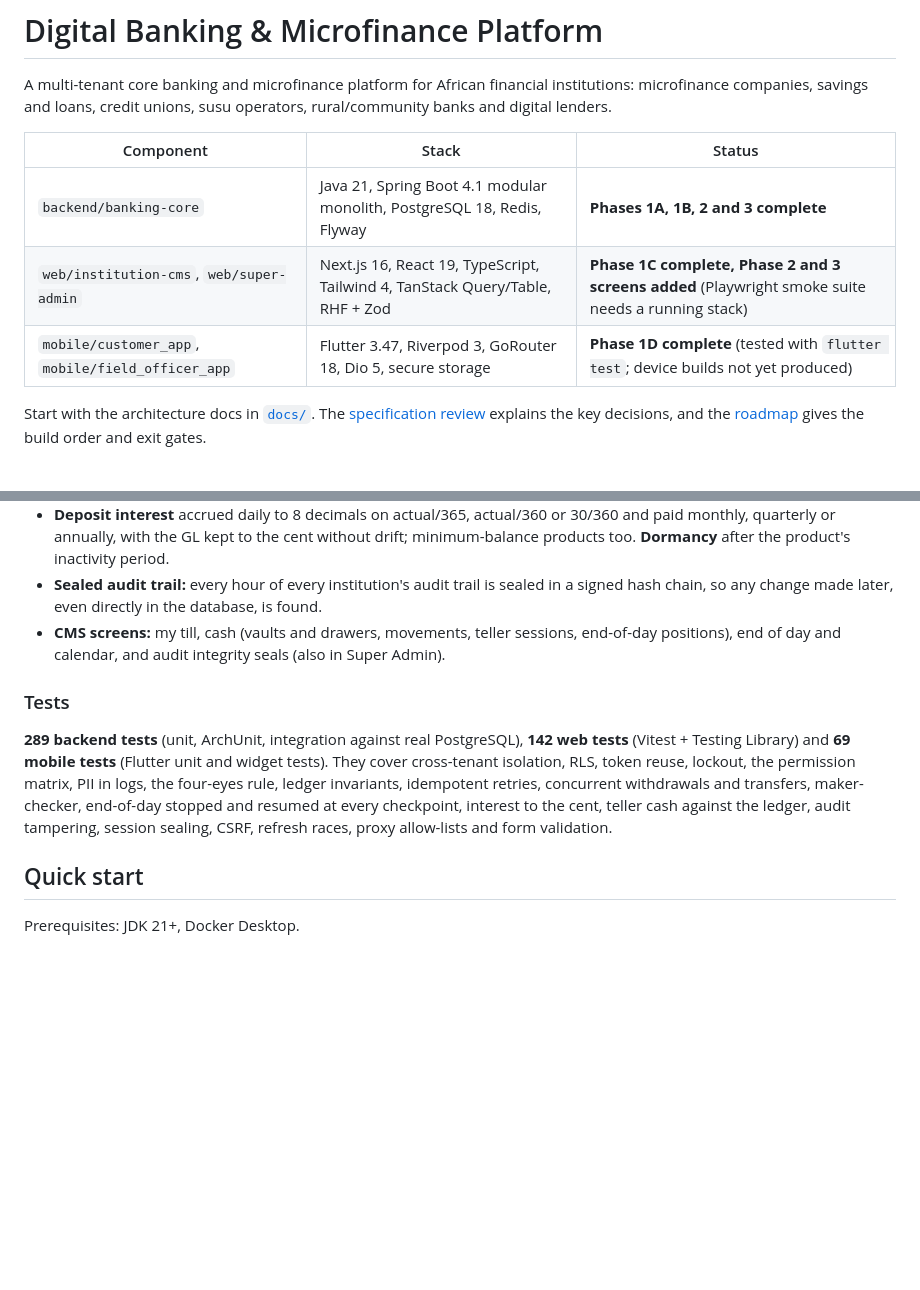
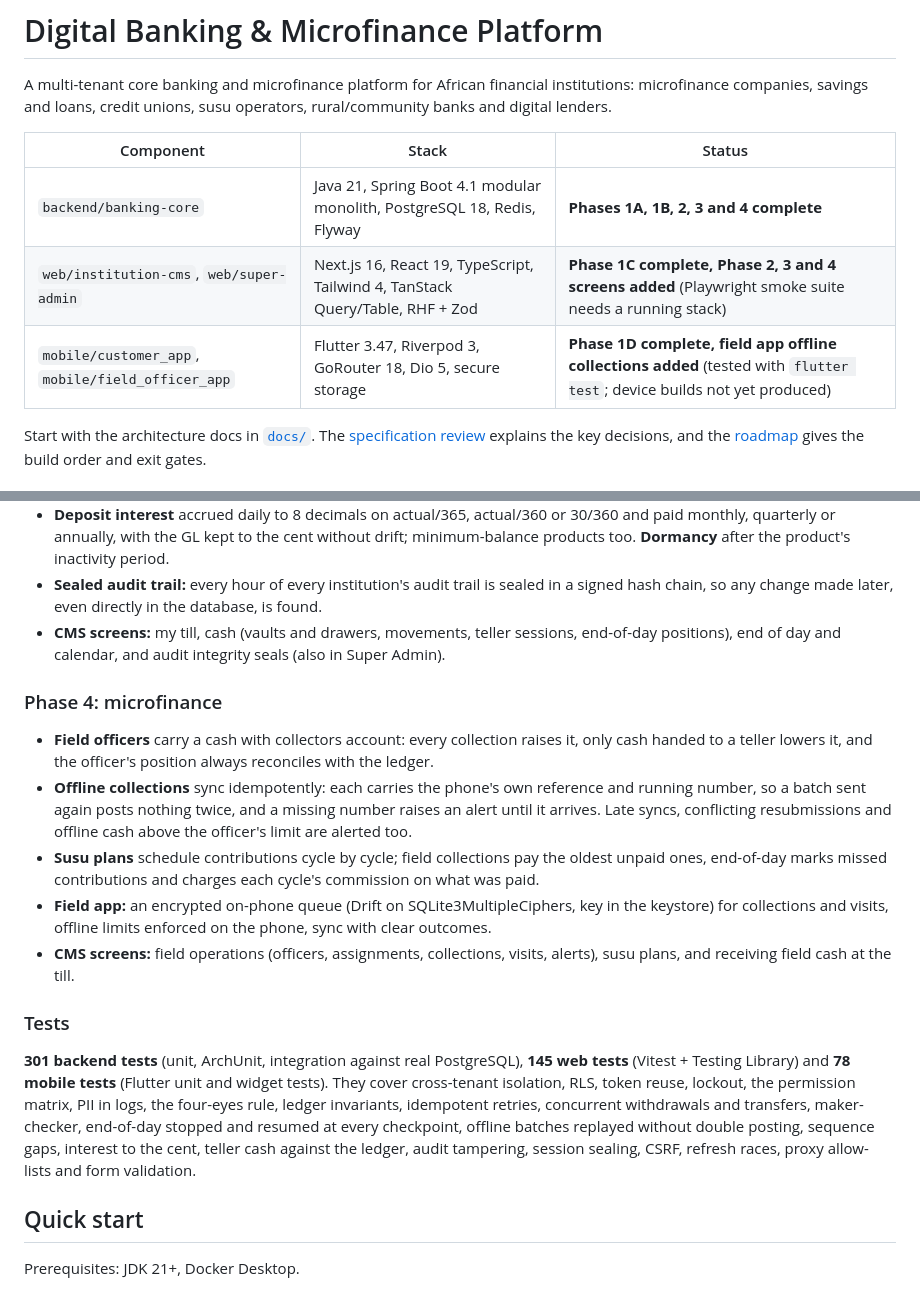
Before and after one commit to eckintosh-4ai360/BANKING-APP, a Markdown page: README.md, 2 parts joined by grey strips. GitHub-like rendering; blank space fills up the shorter version.

Commit message:
Describe microfinance in the readme

```diff
--- a/README.md
+++ b/README.md
@@ -4,9 +4,9 @@ A multi-tenant core banking and microfinance platform for African financial inst
 
 | Component | Stack | Status |
 |---|---|---|
-| `backend/banking-core` | Java 21, Spring Boot 4.1 modular monolith, PostgreSQL 18, Redis, Flyway | **Phases 1A, 1B, 2 and 3 complete** |
-| `web/institution-cms`, `web/super-admin` | Next.js 16, React 19, TypeScript, Tailwind 4, TanStack Query/Table, RHF + Zod | **Phase 1C complete, Phase 2 and 3 screens added** (Playwright smoke suite needs a running stack) |
-| `mobile/customer_app`, `mobile/field_officer_app` | Flutter 3.47, Riverpod 3, GoRouter 18, Dio 5, secure storage | **Phase 1D complete** (tested with `flutter test`; device builds not yet produced) |
+| `backend/banking-core` | Java 21, Spring Boot 4.1 modular monolith, PostgreSQL 18, Redis, Flyway | **Phases 1A, 1B, 2, 3 and 4 complete** |
+| `web/institution-cms`, `web/super-admin` | Next.js 16, React 19, TypeScript, Tailwind 4, TanStack Query/Table, RHF + Zod | **Phase 1C complete, Phase 2, 3 and 4 screens added** (Playwright smoke suite needs a running stack) |
+| `mobile/customer_app`, `mobile/field_officer_app` | Flutter 3.47, Riverpod 3, GoRouter 18, Dio 5, secure storage | **Phase 1D complete, field app offline collections added** (tested with `flutter test`; device builds not yet produced) |
 
 Start with the architecture docs in [`docs/`](docs/README.md). The [specification review](docs/architecture/00-specification-review.md) explains the key decisions, and the [roadmap](docs/architecture/04-roadmap.md) gives the build order and exit gates.
 
@@ -60,9 +60,17 @@ Start with the architecture docs in [`docs/`](docs/README.md). The [specificatio
 - **Sealed audit trail:** every hour of every institution's audit trail is sealed in a signed hash chain, so any change made later, even directly in the database, is found.
 - **CMS screens:** my till, cash (vaults and drawers, movements, teller sessions, end-of-day positions), end of day and calendar, and audit integrity seals (also in Super Admin).
 
+### Phase 4: microfinance
+
+- **Field officers** carry a cash with collectors account: every collection raises it, only cash handed to a teller lowers it, and the officer's position always reconciles with the ledger.
+- **Offline collections** sync idempotently: each carries the phone's own reference and running number, so a batch sent again posts nothing twice, and a missing number raises an alert until it arrives. Late syncs, conflicting resubmissions and offline cash above the officer's limit are alerted too.
+- **Susu plans** schedule contributions cycle by cycle; field collections pay the oldest unpaid ones, end-of-day marks missed contributions and charges each cycle's commission on what was paid.
+- **Field app:** an encrypted on-phone queue (Drift on SQLite3MultipleCiphers, key in the keystore) for collections and visits, offline limits enforced on the phone, sync with clear outcomes.
+- **CMS screens:** field operations (officers, assignments, collections, visits, alerts), susu plans, and receiving field cash at the till.
+
 ### Tests
 
-**289 backend tests** (unit, ArchUnit, integration against real PostgreSQL), **142 web tests** (Vitest + Testing Library) and **69 mobile tests** (Flutter unit and widget tests). They cover cross-tenant isolation, RLS, token reuse, lockout, the permission matrix, PII in logs, the four-eyes rule, ledger invariants, idempotent retries, concurrent withdrawals and transfers, maker-checker, end-of-day stopped and resumed at every checkpoint, interest to the cent, teller cash against the ledger, audit tampering, session sealing, CSRF, refresh races, proxy allow-lists and form validation.
+**301 backend tests** (unit, ArchUnit, integration against real PostgreSQL), **145 web tests** (Vitest + Testing Library) and **78 mobile tests** (Flutter unit and widget tests). They cover cross-tenant isolation, RLS, token reuse, lockout, the permission matrix, PII in logs, the four-eyes rule, ledger invariants, idempotent retries, concurrent withdrawals and transfers, maker-checker, end-of-day stopped and resumed at every checkpoint, offline batches replayed without double posting, sequence gaps, interest to the cent, teller cash against the ledger, audit tampering, session sealing, CSRF, refresh races, proxy allow-lists and form validation.
 
 ## Quick start
 
```
